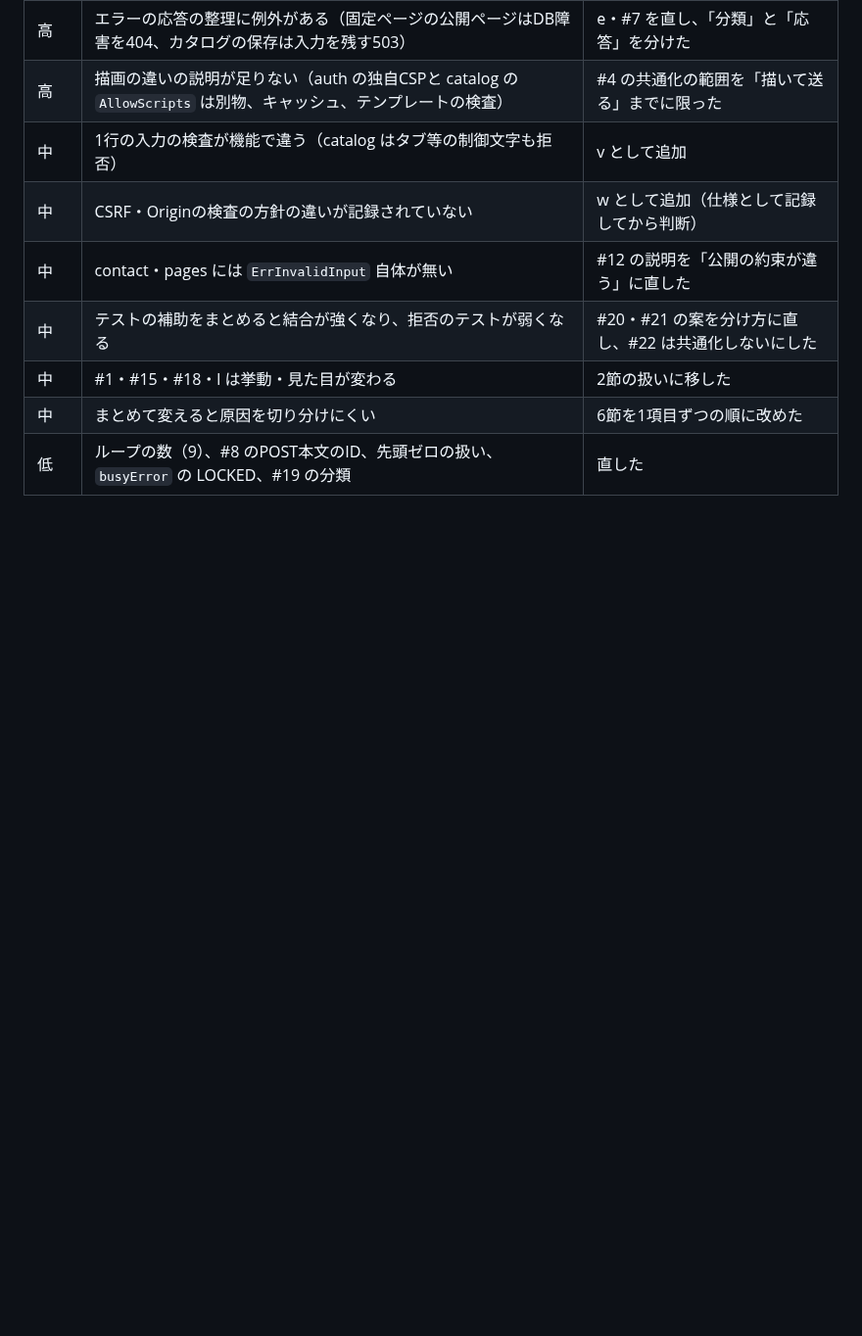
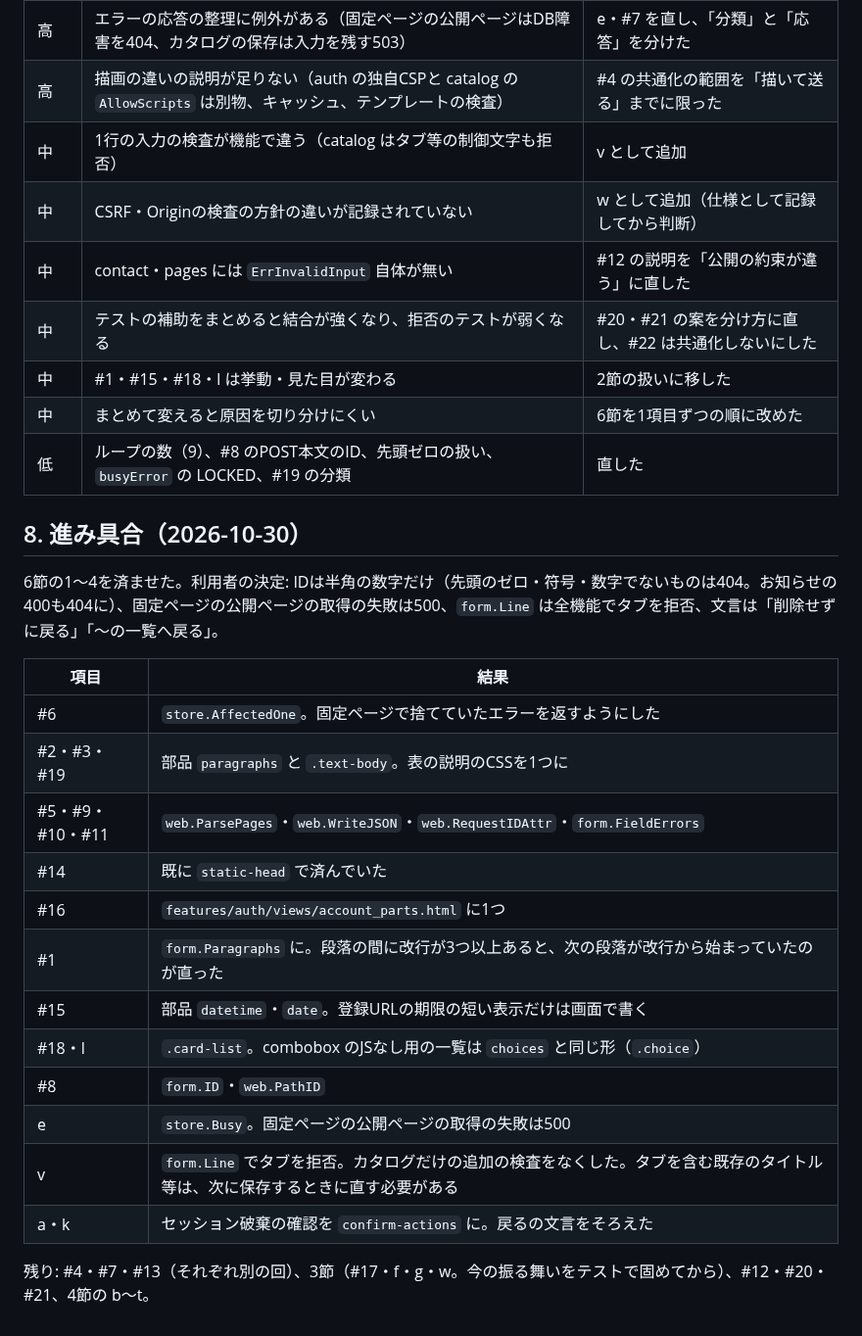
Before and after one commit to hideshi/minimal-web-kit, a Markdown page: docs/component-inventory.md, the part around the change. Shown at 98% size. Drawn GitHub-style; blank space fills up the shorter version.

Commit message:
docs: 共通部品の棚卸しに進み具合を記録する
Co-Authored-By: Claude Opus 5.5 <noreply@anthropic.com>

```diff
--- a/docs/component-inventory.md
+++ b/docs/component-inventory.md
@@ -102,3 +102,24 @@
 | 中 | #1・#15・#18・l は挙動・見た目が変わる | 2節の扱いに移した |
 | 中 | まとめて変えると原因を切り分けにくい | 6節を1項目ずつの順に改めた |
 | 低 | ループの数（9）、#8 のPOST本文のID、先頭ゼロの扱い、`busyError` の LOCKED、#19 の分類 | 直した |
+
+## 8. 進み具合（2026-10-30）
+
+6節の1〜4を済ませた。利用者の決定: IDは半角の数字だけ（先頭のゼロ・符号・数字でないものは404。お知らせの400も404に）、固定ページの公開ページの取得の失敗は500、`form.Line` は全機能でタブを拒否、文言は「削除せずに戻る」「〜の一覧へ戻る」。
+
+| 項目 | 結果 |
+|---|---|
+| #6 | `store.AffectedOne`。固定ページで捨てていたエラーを返すようにした |
+| #2・#3・#19 | 部品 `paragraphs` と `.text-body`。表の説明のCSSを1つに |
+| #5・#9・#10・#11 | `web.ParsePages`・`web.WriteJSON`・`web.RequestIDAttr`・`form.FieldErrors` |
+| #14 | 既に `static-head` で済んでいた |
+| #16 | `features/auth/views/account_parts.html` に1つ |
+| #1 | `form.Paragraphs` に。段落の間に改行が3つ以上あると、次の段落が改行から始まっていたのが直った |
+| #15 | 部品 `datetime`・`date`。登録URLの期限の短い表示だけは画面で書く |
+| #18・l | `.card-list`。combobox のJSなし用の一覧は `choices` と同じ形（`.choice`） |
+| #8 | `form.ID`・`web.PathID` |
+| e | `store.Busy`。固定ページの公開ページの取得の失敗は500 |
+| v | `form.Line` でタブを拒否。カタログだけの追加の検査をなくした。タブを含む既存のタイトル等は、次に保存するときに直す必要がある |
+| a・k | セッション破棄の確認を `confirm-actions` に。戻るの文言をそろえた |
+
+残り: #4・#7・#13（それぞれ別の回）、3節（#17・f・g・w。今の振る舞いをテストで固めてから）、#12・#20・#21、4節の b〜t。
```
